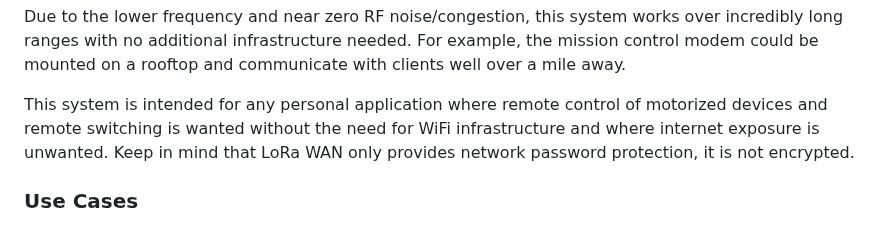
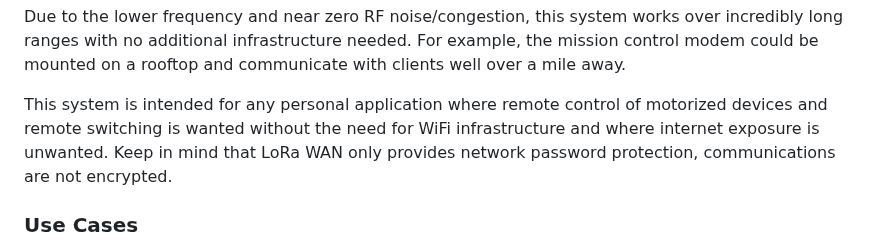
Before and after one commit to larry-athey/lora-cmd-ctrl, a Markdown page: README.md, the part around the change. Rendered like a GitHub page.

```diff
--- a/README.md
+++ b/README.md
@@ -14,7 +14,7 @@ LoRa WAN networking runs at a lower frequency than WiFi and Bluetooth, so it doe
 
 Due to the lower frequency and near zero RF noise/congestion, this system works over incredibly long ranges with no additional infrastructure needed. For example, the mission control modem could be mounted on a rooftop and communicate with clients well over a mile away.
 
-This system is intended for any personal application where remote control of motorized devices and remote switching is wanted without the need for WiFi infrastructure and where internet exposure is unwanted. Keep in mind that LoRa WAN only provides network password protection, it is not encrypted.
+This system is intended for any personal application where remote control of motorized devices and remote switching is wanted without the need for WiFi infrastructure and where internet exposure is unwanted. Keep in mind that LoRa WAN only provides network password protection, communications are not encrypted.
 
 ### Use Cases
 - Lighting/Fan/Pump automation
```
